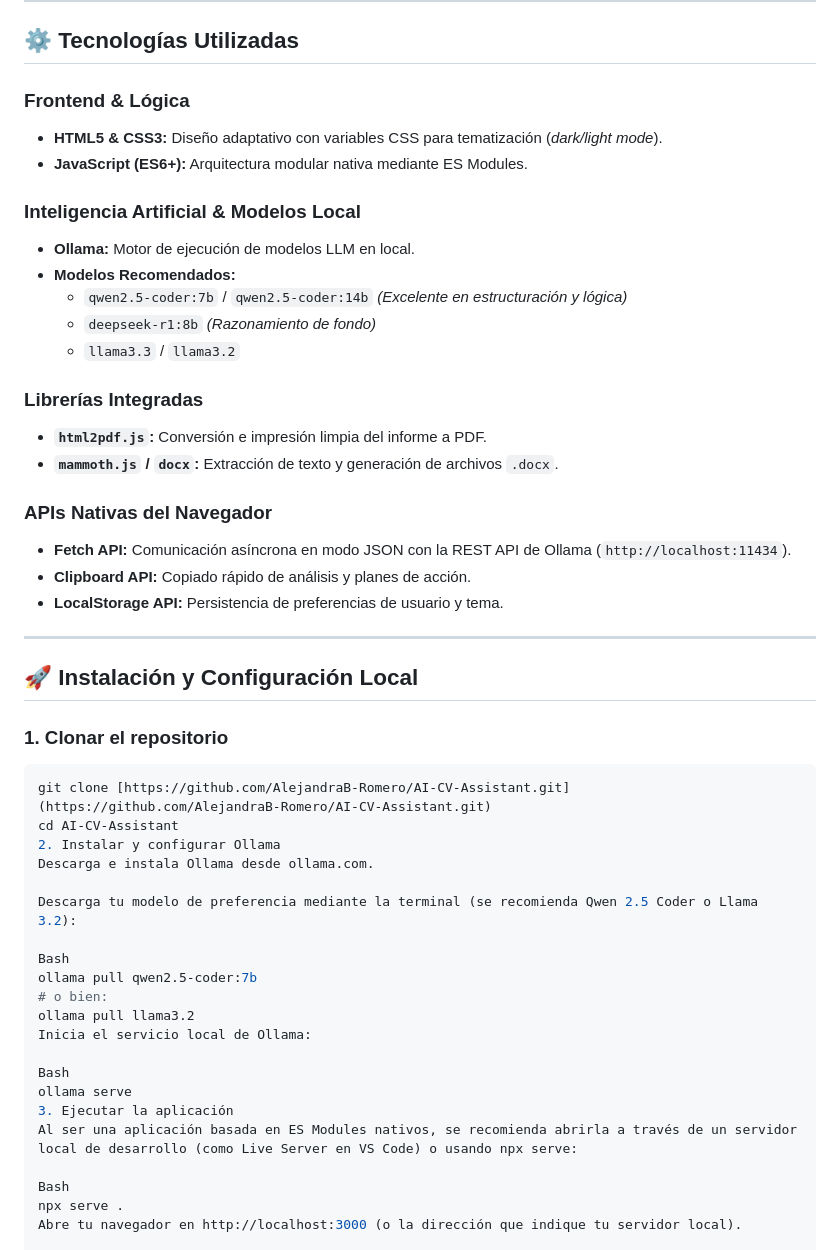
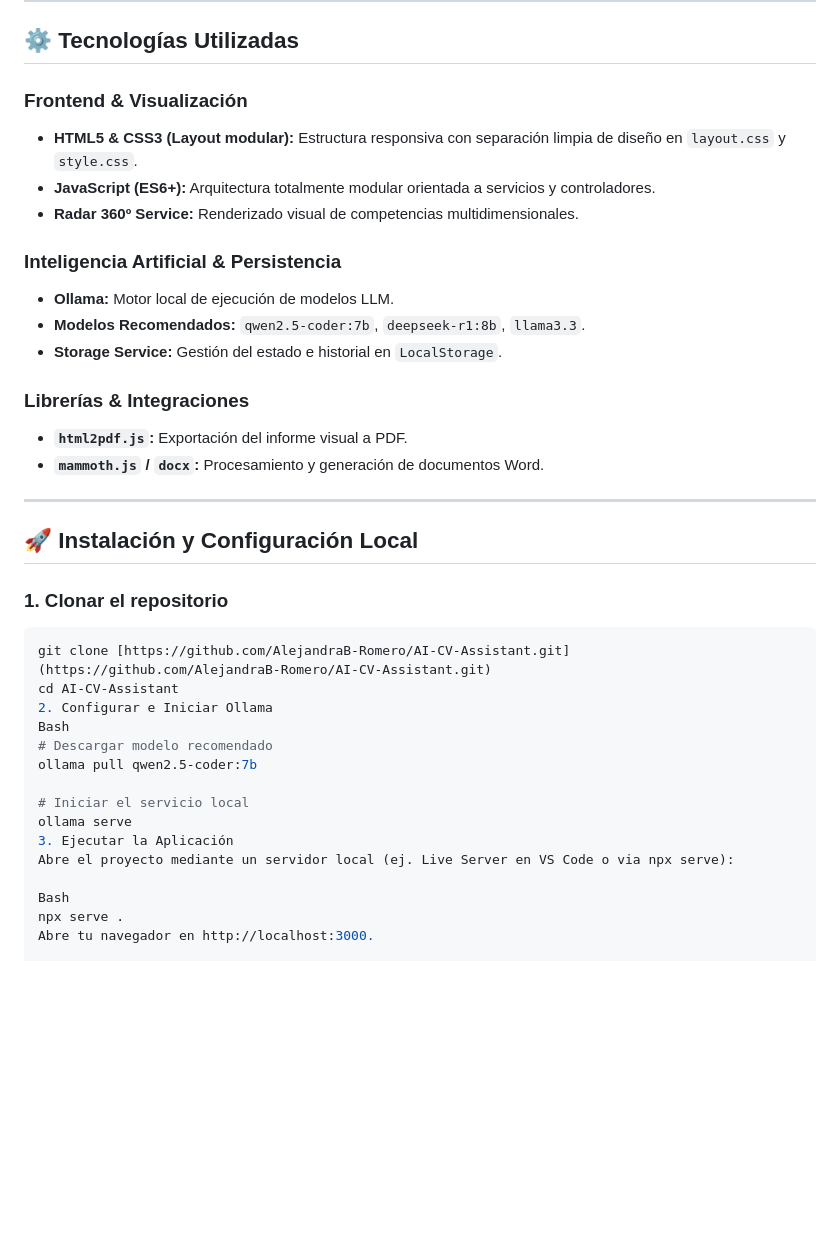
Before and after one commit to AlejandraB-Romero/AI-CV-Assistant, a Markdown page: README.md, the part around one of its changes. Drawn GitHub-style; blank space fills up the shorter version.

Commit message:
Actualizamos el Readme

````diff
--- a/README.md
+++ b/README.md
@@ -132,25 +134,19 @@ AI-CV-Assistant/
 
 ## ⚙️ Tecnologías Utilizadas
 
-### Frontend & Lógica
-- **HTML5 & CSS3:** Diseño adaptativo con variables CSS para tematización (*dark/light mode*).
-- **JavaScript (ES6+):** Arquitectura modular nativa mediante ES Modules.
+### Frontend & Visualización
+- **HTML5 & CSS3 (Layout modular):** Estructura responsiva con separación limpia de diseño en `layout.css` y `style.css`.
+- **JavaScript (ES6+):** Arquitectura totalmente modular orientada a servicios y controladores.
+- **Radar 360º Service:** Renderizado visual de competencias multidimensionales.
 
-### Inteligencia Artificial & Modelos Local
-- **Ollama:** Motor de ejecución de modelos LLM en local.
-- **Modelos Recomendados:**
-  - `qwen2.5-coder:7b` / `qwen2.5-coder:14b` *(Excelente en estructuración y lógica)*
-  - `deepseek-r1:8b` *(Razonamiento de fondo)*
-  - `llama3.3` / `llama3.2`
+### Inteligencia Artificial & Persistencia
+- **Ollama:** Motor local de ejecución de modelos LLM.
+- **Modelos Recomendados:** `qwen2.5-coder:7b`, `deepseek-r1:8b`, `llama3.3`.
+- **Storage Service:** Gestión del estado e historial en `LocalStorage`.
 
-### Librerías Integradas
-- **`html2pdf.js`:** Conversión e impresión limpia del informe a PDF.
-- **`mammoth.js` / `docx`:** Extracción de texto y generación de archivos `.docx`.
-
-### APIs Nativas del Navegador
-- **Fetch API:** Comunicación asíncrona en modo JSON con la REST API de Ollama (`http://localhost:11434`).
-- **Clipboard API:** Copiado rápido de análisis y planes de acción.
-- **LocalStorage API:** Persistencia de preferencias de usuario y tema.
+### Librerías & Integraciones
+- **`html2pdf.js`:** Exportación del informe visual a PDF.
+- **`mammoth.js` / `docx`:** Procesamiento y generación de documentos Word.
 
 ---
 
@@ -160,23 +156,17 @@ AI-CV-Assistant/
 ```bash
 git clone [https://github.com/AlejandraB-Romero/AI-CV-Assistant.git](https://github.com/AlejandraB-Romero/AI-CV-Assistant.git)
 cd AI-CV-Assistant
-2. Instalar y configurar Ollama
-Descarga e instala Ollama desde ollama.com.
+2. Configurar e Iniciar Ollama
+Bash
+# Descargar modelo recomendado
+ollama pull qwen2.5-coder:7b
 
-Descarga tu modelo de preferencia mediante la terminal (se recomienda Qwen 2.5 Coder o Llama 3.2):
-
-Bash
-ollama pull qwen2.5-coder:7b
-# o bien:
-ollama pull llama3.2
-Inicia el servicio local de Ollama:
-
-Bash
+# Iniciar el servicio local
 ollama serve
-3. Ejecutar la aplicación
-Al ser una aplicación basada en ES Modules nativos, se recomienda abrirla a través de un servidor local de desarrollo (como Live Server en VS Code) o usando npx serve:
+3. Ejecutar la Aplicación
+Abre el proyecto mediante un servidor local (ej. Live Server en VS Code o via npx serve):
 
 Bash
 npx serve .
-Abre tu navegador en http://localhost:3000 (o la dirección que indique tu servidor local).
+Abre tu navegador en http://localhost:3000.
 
````
Also changed, not shown: other parts of README.md (+57 -90 lines).
